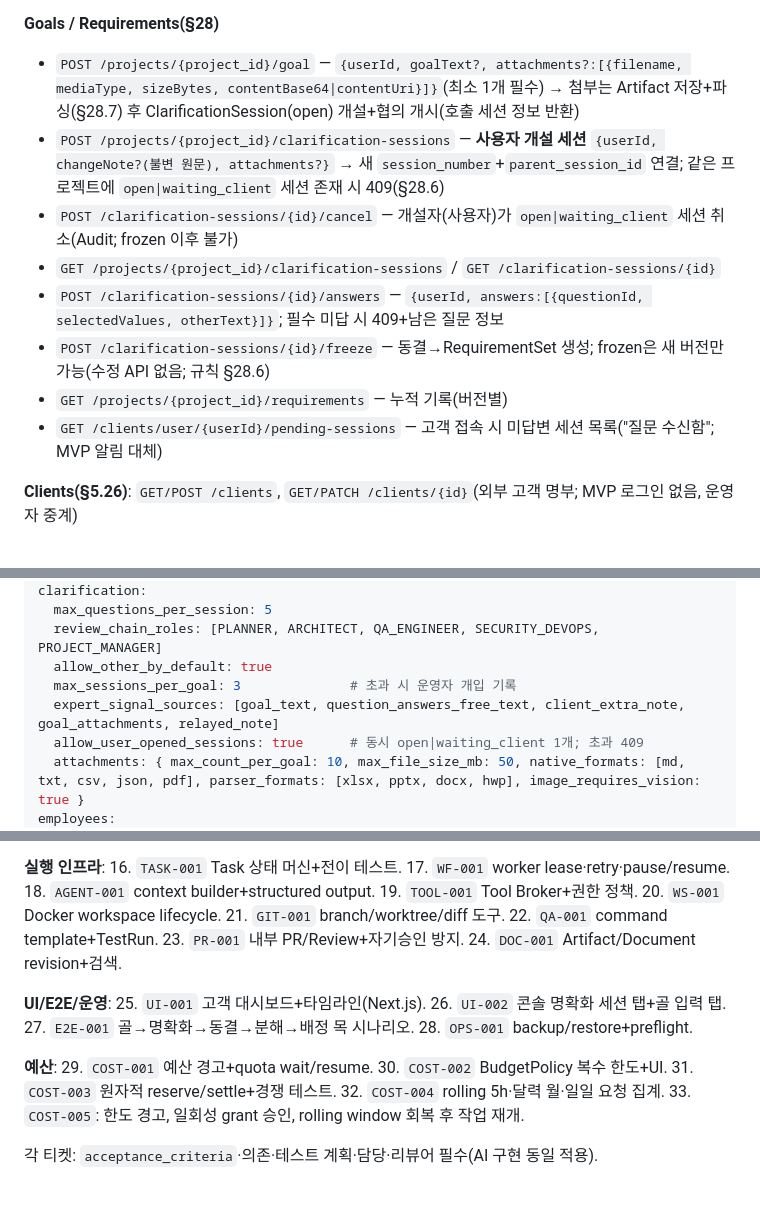
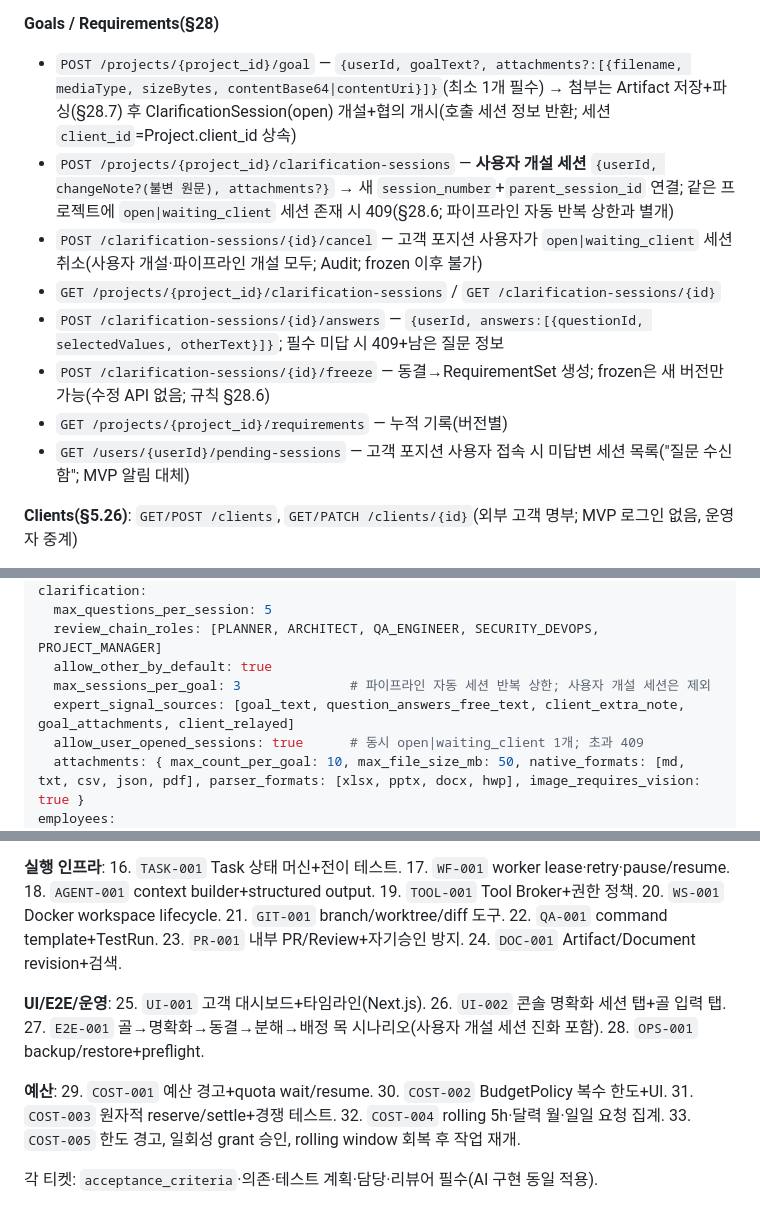
Before and after one commit to Gipyong/auto-company, a Markdown page: docs/DESIGN.md, 3 parts joined by grey strips. Drawn GitHub-style.

Commit message:
docs: DESIGN v1.6.1 - full review pass (cancel rules, auto-session cap scope, pending-sessions endpoint, client_id inheritance, role/position note, wording fixes)

```diff
--- a/docs/DESIGN.md
+++ b/docs/DESIGN.md
@@ -458,14 +459,14 @@ Prefix `/api/v1`. 오류 응답은 안정적 `error_code`+사용자 메시지+co
 **Projects / Tasks**: `GET/POST /projects`, `GET /projects/{id}`, `POST /projects/{id}/bootstrap`, `GET/POST /projects/{id}/tasks`, `GET/PATCH /tasks/{id}`, `POST /tasks/{id}/assign|pause|resume|cancel`
 
 **Goals / Requirements(§28)**
-- `POST /projects/{project_id}/goal` — `{userId, goalText?, attachments?:[{filename, mediaType, sizeBytes, contentBase64|contentUri}]}`(최소 1개 필수) → 첨부는 Artifact 저장+파싱(§28.7) 후 ClarificationSession(open) 개설+협의 개시(호출 세션 정보 반환)
-- `POST /projects/{project_id}/clarification-sessions` — **사용자 개설 세션** `{userId, changeNote?(불변 원문), attachments?}` → 새 `session_number`+`parent_session_id` 연결; 같은 프로젝트에 `open|waiting_client` 세션 존재 시 409(§28.6)
-- `POST /clarification-sessions/{id}/cancel` — 개설자(사용자)가 `open|waiting_client` 세션 취소(Audit; frozen 이후 불가)
+- `POST /projects/{project_id}/goal` — `{userId, goalText?, attachments?:[{filename, mediaType, sizeBytes, contentBase64|contentUri}]}`(최소 1개 필수) → 첨부는 Artifact 저장+파싱(§28.7) 후 ClarificationSession(open) 개설+협의 개시(호출 세션 정보 반환; 세션 `client_id`=Project.client_id 상속)
+- `POST /projects/{project_id}/clarification-sessions` — **사용자 개설 세션** `{userId, changeNote?(불변 원문), attachments?}` → 새 `session_number`+`parent_session_id` 연결; 같은 프로젝트에 `open|waiting_client` 세션 존재 시 409(§28.6; 파이프라인 자동 반복 상한과 별개)
+- `POST /clarification-sessions/{id}/cancel` — 고객 포지션 사용자가 `open|waiting_client` 세션 취소(사용자 개설·파이프라인 개설 모두; Audit; frozen 이후 불가)
 - `GET /projects/{project_id}/clarification-sessions` / `GET /clarification-sessions/{id}`
 - `POST /clarification-sessions/{id}/answers` — `{userId, answers:[{questionId, selectedValues, otherText}]}`; 필수 미답 시 409+남은 질문 정보
 - `POST /clarification-sessions/{id}/freeze` — 동결→RequirementSet 생성; frozen은 새 버전만 가능(수정 API 없음; 규칙 §28.6)
 - `GET /projects/{project_id}/requirements` — 누적 기록(버전별)
-- `GET /clients/user/{userId}/pending-sessions` — 고객 접속 시 미답변 세션 목록("질문 수신함"; MVP 알림 대체)
+- `GET /users/{userId}/pending-sessions` — 고객 포지션 사용자 접속 시 미답변 세션 목록("질문 수신함"; MVP 알림 대체)
 
 **Clients(§5.26)**: `GET/POST /clients`, `GET/PATCH /clients/{id}`(외부 고객 명부; MVP 로그인 없음, 운영자 중계)
 
@@ -607,8 +608,8 @@ clarification:
   max_questions_per_session: 5
   review_chain_roles: [PLANNER, ARCHITECT, QA_ENGINEER, SECURITY_DEVOPS, PROJECT_MANAGER]
   allow_other_by_default: true
-  max_sessions_per_goal: 3              # 초과 시 운영자 개입 기록
-  expert_signal_sources: [goal_text, question_answers_free_text, client_extra_note, goal_attachments, relayed_note]
+  max_sessions_per_goal: 3              # 파이프라인 자동 세션 반복 상한; 사용자 개설 세션은 제외
+  expert_signal_sources: [goal_text, question_answers_free_text, client_extra_note, goal_attachments, client_relayed]
   allow_user_opened_sessions: true      # 동시 open|waiting_client 1개; 초과 409
   attachments: { max_count_per_goal: 10, max_file_size_mb: 50, native_formats: [md, txt, csv, json, pdf], parser_formats: [xlsx, pptx, docx, hwp], image_requires_vision: true }
 employees:
@@ -645,9 +646,9 @@ documents: { require_evidence_refs: true, mark_stale_on_code_change: true, defau
 
 **실행 인프라**: 16. `TASK-001` Task 상태 머신+전이 테스트. 17. `WF-001` worker lease·retry·pause/resume. 18. `AGENT-001` context builder+structured output. 19. `TOOL-001` Tool Broker+권한 정책. 20. `WS-001` Docker workspace lifecycle. 21. `GIT-001` branch/worktree/diff 도구. 22. `QA-001` command template+TestRun. 23. `PR-001` 내부 PR/Review+자기승인 방지. 24. `DOC-001` Artifact/Document revision+검색.
 
-**UI/E2E/운영**: 25. `UI-001` 고객 대시보드+타임라인(Next.js). 26. `UI-002` 콘솔 명확화 세션 탭+골 입력 탭. 27. `E2E-001` 골→명확화→동결→분해→배정 목 시나리오. 28. `OPS-001` backup/restore+preflight.
+**UI/E2E/운영**: 25. `UI-001` 고객 대시보드+타임라인(Next.js). 26. `UI-002` 콘솔 명확화 세션 탭+골 입력 탭. 27. `E2E-001` 골→명확화→동결→분해→배정 목 시나리오(사용자 개설 세션 진화 포함). 28. `OPS-001` backup/restore+preflight.
 
-**예산**: 29. `COST-001` 예산 경고+quota wait/resume. 30. `COST-002` BudgetPolicy 복수 한도+UI. 31. `COST-003` 원자적 reserve/settle+경쟁 테스트. 32. `COST-004` rolling 5h·달력 월·일일 요청 집계. 33. `COST-005`: 한도 경고, 일회성 grant 승인, rolling window 회복 후 작업 재개.
+**예산**: 29. `COST-001` 예산 경고+quota wait/resume. 30. `COST-002` BudgetPolicy 복수 한도+UI. 31. `COST-003` 원자적 reserve/settle+경쟁 테스트. 32. `COST-004` rolling 5h·달력 월·일일 요청 집계. 33. `COST-005` 한도 경고, 일회성 grant 승인, rolling window 회복 후 작업 재개.
 
 각 티켓: `acceptance_criteria`·의존·테스트 계획·담당·리뷰어 필수(AI 구현 동일 적용).
 
```
Also changed, not shown: other parts of docs/DESIGN.md (+10 -9 lines).
